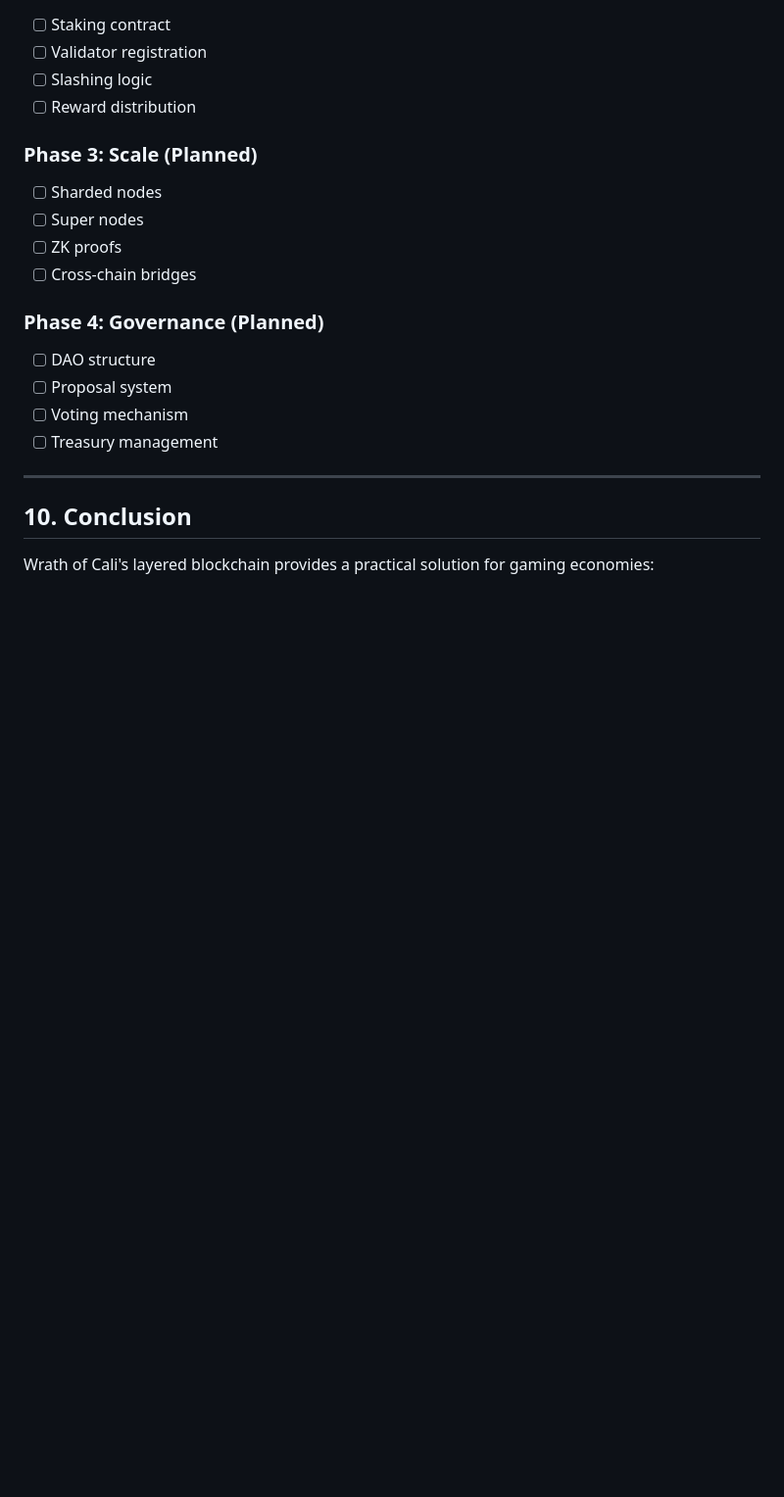
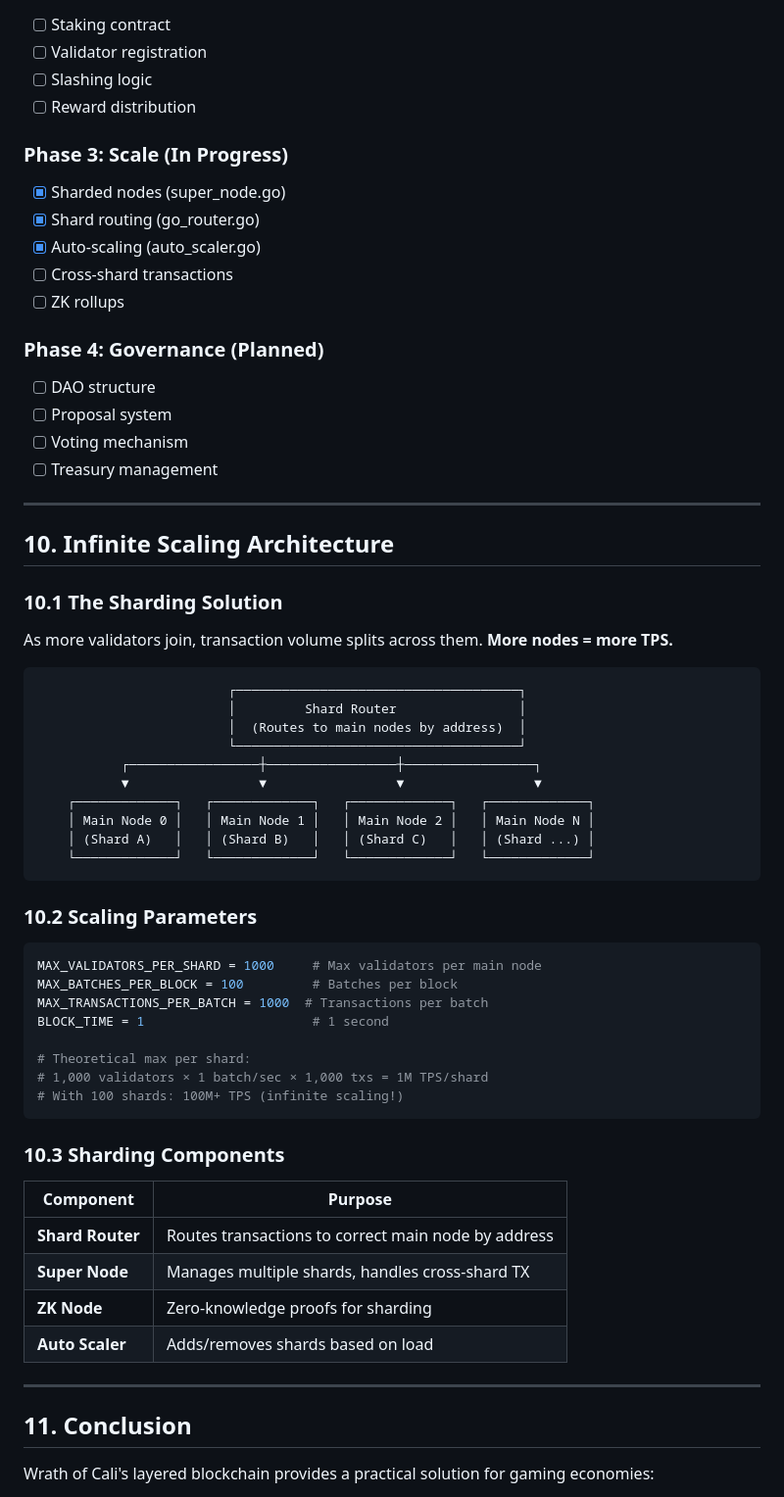
Before and after one commit to Brixa420/brixa-blockchain, a Markdown page: blockchain/WHITEPAPER.md, the part around the change. Shown at 98% size. Drawn GitHub-style; blank space fills up the shorter version.

Commit message:
docs: Add infinite scaling section to whitepaper
- Shard router architecture diagram
- Scaling parameters (1M TPS/shard, 100M+ with 100 shards)
- Component descriptions (Super Node, ZK Node, Auto Scaler)

````diff
--- a/blockchain/WHITEPAPER.md
+++ b/blockchain/WHITEPAPER.md
@@ -284,11 +284,12 @@ python wallet.py send <to_address> <amount>
 - [ ] Slashing logic
 - [ ] Reward distribution
 
-### Phase 3: Scale (Planned)
-- [ ] Sharded nodes
-- [ ] Super nodes
-- [ ] ZK proofs
-- [ ] Cross-chain bridges
+### Phase 3: Scale (In Progress)
+- [x] Sharded nodes (super_node.go)
+- [x] Shard routing (go_router.go)
+- [x] Auto-scaling (auto_scaler.go)
+- [ ] Cross-shard transactions
+- [ ] ZK rollups
 
 ### Phase 4: Governance (Planned)
 - [ ] DAO structure
@@ -298,7 +299,50 @@ python wallet.py send <to_address> <amount>
 
 ---
 
-## 10. Conclusion
+## 10. Infinite Scaling Architecture
+
+### 10.1 The Sharding Solution
+
+As more validators join, transaction volume splits across them. **More nodes = more TPS.**
+
+```
+                         ┌─────────────────────────────────────┐
+                         │         Shard Router                │
+                         │  (Routes to main nodes by address)  │
+                         └─────────────────────────────────────┘
+           ┌─────────────────┼─────────────────┼─────────────────┐
+           ▼                 ▼                 ▼                 ▼
+    ┌─────────────┐   ┌─────────────┐   ┌─────────────┐   ┌─────────────┐
+    │ Main Node 0 │   │ Main Node 1 │   │ Main Node 2 │   │ Main Node N │
+    │ (Shard A)   │   │ (Shard B)   │   │ (Shard C)   │   │ (Shard ...) │
+    └─────────────┘   └─────────────┘   └─────────────┘   └─────────────┘
+```
+
+### 10.2 Scaling Parameters
+
+```python
+MAX_VALIDATORS_PER_SHARD = 1000     # Max validators per main node
+MAX_BATCHES_PER_BLOCK = 100         # Batches per block
+MAX_TRANSACTIONS_PER_BATCH = 1000  # Transactions per batch
+BLOCK_TIME = 1                      # 1 second
+
+# Theoretical max per shard:
+# 1,000 validators × 1 batch/sec × 1,000 txs = 1M TPS/shard
+# With 100 shards: 100M+ TPS (infinite scaling!)
+```
+
+### 10.3 Sharding Components
+
+| Component | Purpose |
+|-----------|---------|
+| **Shard Router** | Routes transactions to correct main node by address |
+| **Super Node** | Manages multiple shards, handles cross-shard TX |
+| **ZK Node** | Zero-knowledge proofs for sharding |
+| **Auto Scaler** | Adds/removes shards based on load |
+
+---
+
+## 11. Conclusion
 
 Wrath of Cali's layered blockchain provides a practical solution for gaming economies:
 
````
